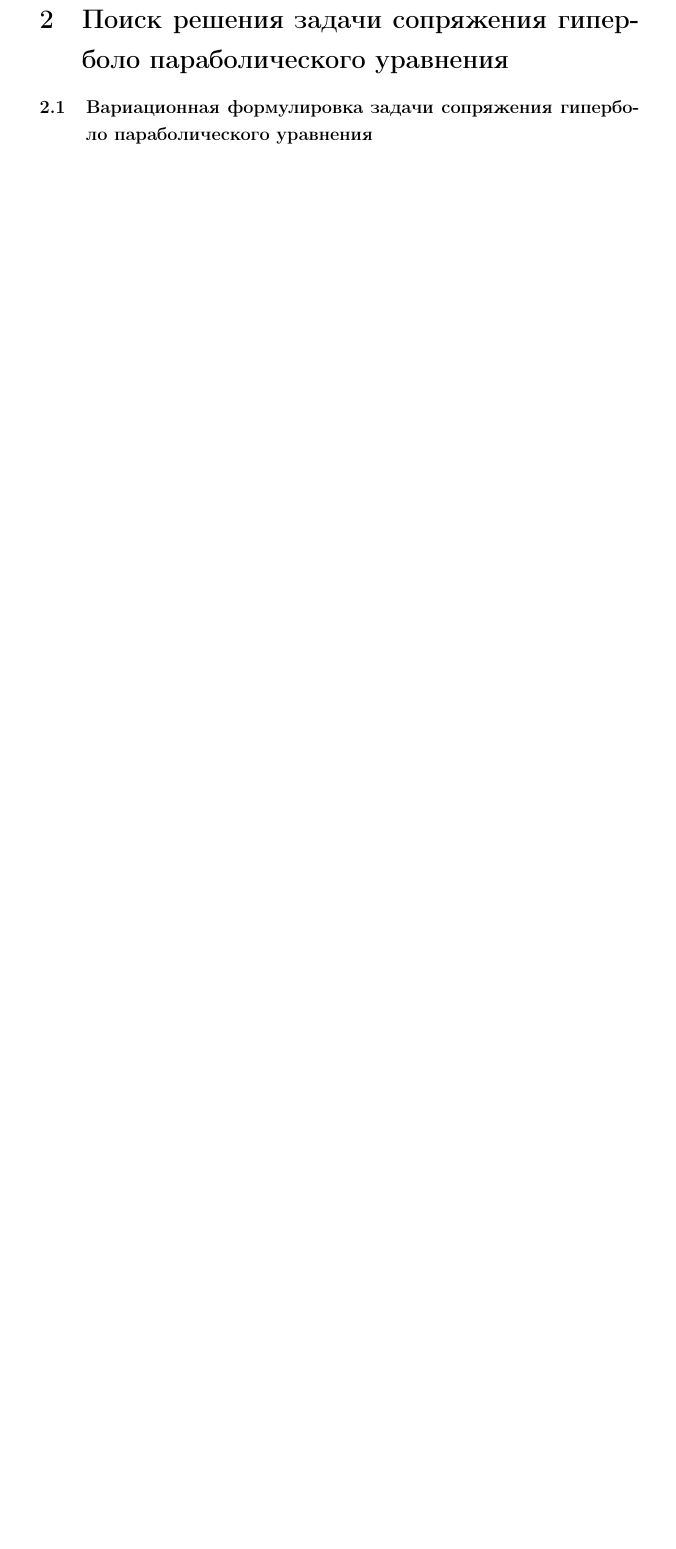
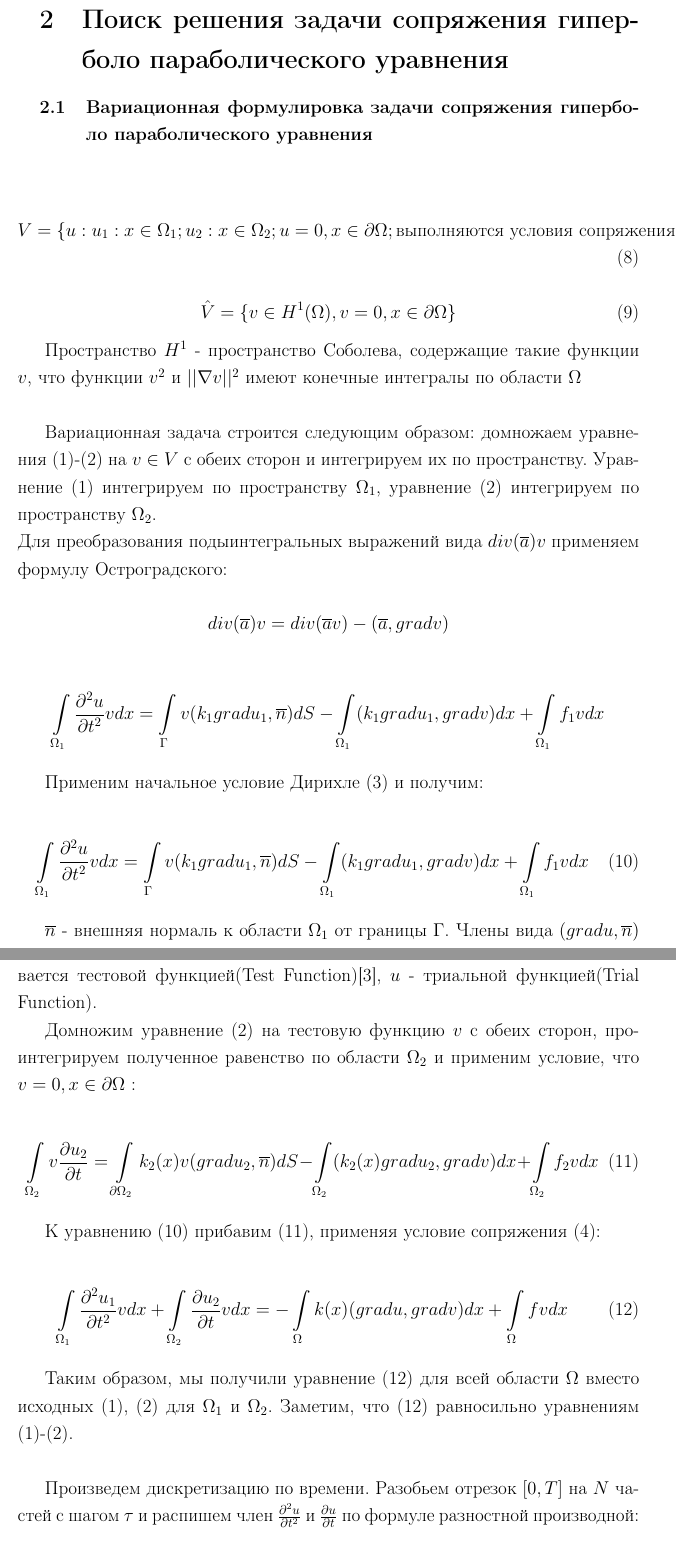
Before and after one commit to vkomodey/diploma, a LaTeX document (report/report.tex, which reads report/main-part/second-chapter/variational-formulation.tex): part of page 13 of 16 before the commit and two parts of pages 13 and 14 of 19 after it, the two joined at a grey line, cut so that both start at the same text, the shorter picture padded with empty space. Compiled offline with pdfLaTeX.

Commit message:
Remove unnecessary files + add variational formulation

```diff
--- a/report/main-part/second-chapter/variational-formulation.tex
+++ b/report/main-part/second-chapter/variational-formulation.tex
@@ -1 +1,59 @@
-\subsection{Вариационная формулировка задачи сопряжения гиперболо параболического уравнения}<++>
+\subsection{Вариационная формулировка задачи сопряжения гиперболо параболического уравнения}
+
+\begin{equation}
+     V = \{u: u_1: x \in \Omega_1; u_2: x \in \Omega_2; u=0, x \in \parom; \text{выполняются условия сопряжения} (4) \}
+     \label{eq:v-space}
+\end{equation}
+
+\begin{equation}
+     \hat{V} = \{v \in H^1(\Omega), v=0, x \in \parom \}
+     \label{eq:v-hat-space}
+\end{equation}
+
+
+Пространство $H^1$ - пространство Соболева, содержащие такие функции $v$,
+что функции $v^2$  и $||\nabla v||^2$ имеют конечные интегралы по области $\Omega$ \\
+
+Вариационная задача строится следующим образом: домножаем уравнения (\ref{eq:def1})-(\ref{eq:def2}) на $v \in V$ с обеих сторон
+и интегрируем их по пространству. Уравнение (1) интегрируем по пространству
+$\Omega_1$, уравнение (2) интегрируем по пространству $\Omega_2$. \\
+Для преобразования подыинтегральных выражений вида $ div(\ov a) v$ применяем формулу Остроградского:
+
+$$ div(\ov a) v = div(\ov a v) - (\ov a, gradv)$$
+
+$$ \int_{\Omega_1} \pdtt{u} v dx  = \int_{\Gamma} v(k_1 gradu_1, \ov n) dS - \int_{\Omega_1}(k_1 gradu_1, gradv)dx + \int_{\Omega_1} f_1vdx  $$
+
+Применим начальное условие Дирихле (3) и получим:
+
+\begin{equation}
+    \int_{\Omega_1} \pdtt{u} v dx  = \int_\Gamma v(k_1 gradu_1, \ov n) dS - \int_{\Omega_1}(k_1 gradu_1, gradv)dx + \int_{\Omega_1} f_1vdx
+    \label{eq:1-v}
+\end{equation}
+
+
+$\ov n$ - внешняя нормаль к области $\Omega_1$ от границы $\Gamma$.
+Члены вида $(grad u, \ov n)$ - производные по направлению от границы.
+Функция $v$ в литературе называется тестовой функцией(Test Function)[3], $u$ - триальной функцией(Trial Function).
+
+Домножим уравнение (2) на тестовую функцию $v$ с обеих сторон, проинтегрируем полученное равенство по области $\Omega_2$ и применим условие, что $v = 0, x \in \parom$ :
+
+\begin{equation}
+    \int_{\Omega_2} v\pdt{u_2} = \int_{\parom_2} k_2(x)v(grad u_2, \ov n)dS - \int_{\Omega_2}(k_2(x) gradu_2, grad v) dx + \int_{\Omega_2} f_2vdx
+    \label{eq:2-v}
+\end{equation}
+
+
+К уравнению (\ref{eq:1-v}) прибавим (\ref{eq:2-v}), применяя условие сопряжения (\ref{eq:conjugation}):
+
+\begin{equation}
+    \int_{\Omega_1} \pdtt{u_1} v dx + \int_{\Omega_2}\pdt{u_2}vdx  = -\int_{\Omega} k(x)(gradu, gradv)dx + \int_{\Omega} fv dx
+    \label{eq:generic}
+\end{equation}
+
+
+Таким образом, мы получили уравнение (\ref{eq:generic}) для всей области $\Omega$ вместо
+исходных (\ref{eq:def1}), (\ref{eq:def2}) для $\Omega_1$ и $\Omega_2$. Заметим, что (\ref{eq:generic}) равносильно уравнениям (\ref{eq:def1})-(\ref{eq:def2}).\\
+
+Произведем дискретизацию по времени. Разобьем отрезок $[0, T]$ на $N$ частей с шагом $\tau$
+и распишем член $\pdtt{u}$ и $\pdt{u}$ по формуле разностной производной:
+\begin{equation}
```
Also changed, not shown: report/report.pdf, report/main-part/second-chapter/variational-formulation.tex (51 more changed lines), 7 other files.
